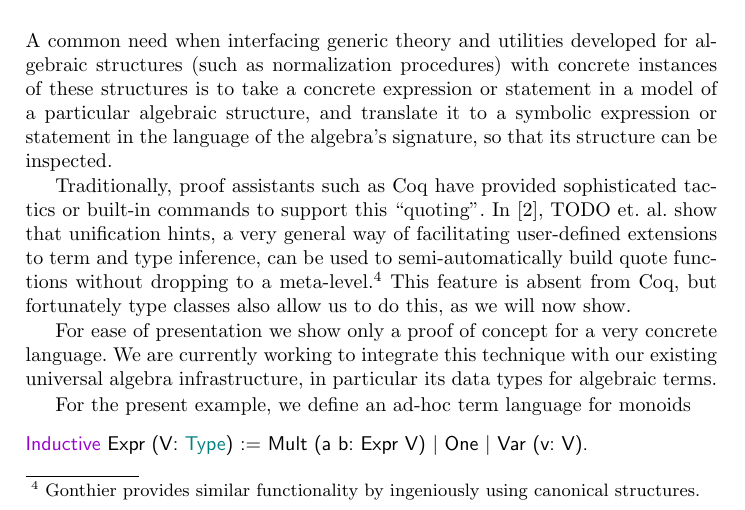
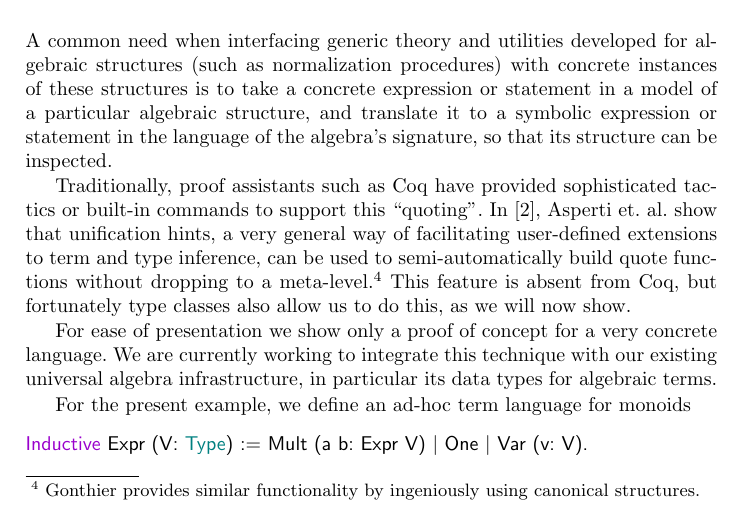
Before and after one commit to coq-community/math-classes, a LaTeX paper (jar.tex): part of page 22 of 29, cut so that both start at the same text. Compiled offline with pdfLaTeX.

Commit message:
Fix TODO naming author of unification-hints paper.

```diff
--- a/jar.tex
+++ b/jar.tex
@@ -890,7 +890,7 @@ We plan to provide an abstract interface for polynomials as a free commutative a
 
 A common need when interfacing generic theory and utilities developed for algebraic structures (such as normalization procedures) with concrete instances of these structures is to take a concrete expression or statement in a model of a particular algebraic structure, and translate it to a symbolic expression or statement in the language of the algebra's signature, so that its structure can be inspected.
 
-Traditionally, proof assistants such as Coq have provided sophisticated tactics or built-in commands to support this ``quoting''. In~\cite{Hints}, TODO et. al. show that unification hints, a very general way of facilitating user-defined extensions to term and type inference, can be used to semi-automatically build quote functions without dropping to a meta-level.\footnote{Gonthier provides similar functionality by ingeniously using canonical structures.} This feature is absent from Coq, but fortunately type classes also allow us to do this, as we will now show.
+Traditionally, proof assistants such as Coq have provided sophisticated tactics or built-in commands to support this ``quoting''. In~\cite{Hints}, Asperti et. al. show that unification hints, a very general way of facilitating user-defined extensions to term and type inference, can be used to semi-automatically build quote functions without dropping to a meta-level.\footnote{Gonthier provides similar functionality by ingeniously using canonical structures.} This feature is absent from Coq, but fortunately type classes also allow us to do this, as we will now show.
 
 For ease of presentation we show only a proof of concept for a very concrete language. We are currently working to integrate this technique with our existing universal algebra infrastructure, in particular its data types for algebraic terms.%  Preliminary results in this area (such as a simple monoid normalization tactic) suggest yada.
 
```
